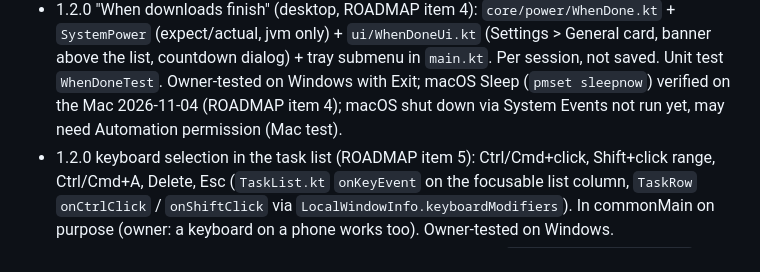
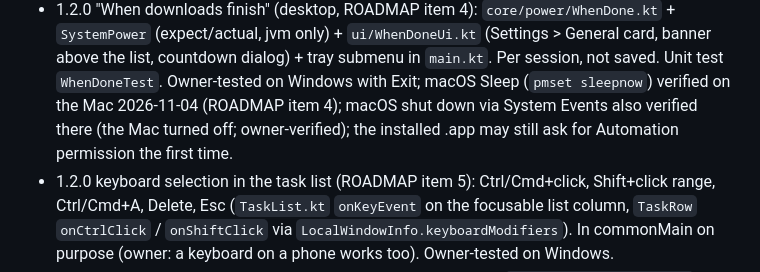
Before and after one commit to the-best-is-best/FetchJet, a Markdown page: CLAUDE.md, the part around the change. Rendered like a GitHub page.

```diff
--- a/CLAUDE.md
+++ b/CLAUDE.md
@@ -467,8 +467,9 @@ Bridges:
   above the list, countdown dialog) + tray submenu in `main.kt`. Per session, not saved. Unit test
   `WhenDoneTest`. Owner-tested on Windows with Exit; macOS Sleep (`pmset sleepnow`) verified on the
   Mac
-  2026-11-04 (ROADMAP item 4); macOS shut down via System Events not run yet, may need Automation
-  permission (Mac test).
+  2026-11-04 (ROADMAP item 4); macOS shut down via System Events also verified there (the Mac
+  turned off; owner-verified); the installed .app may still ask for Automation permission the first
+  time.
 - 1.2.0 keyboard selection in the task list (ROADMAP item 5): Ctrl/Cmd+click, Shift+click range,
   Ctrl/Cmd+A, Delete, Esc (`TaskList.kt` `onKeyEvent` on the focusable list column, `TaskRow`
   `onCtrlClick` / `onShiftClick` via `LocalWindowInfo.keyboardModifiers`). In commonMain on
```
Also changed, not shown: ROADMAP-1.2.0.md (+5 -1 lines).
